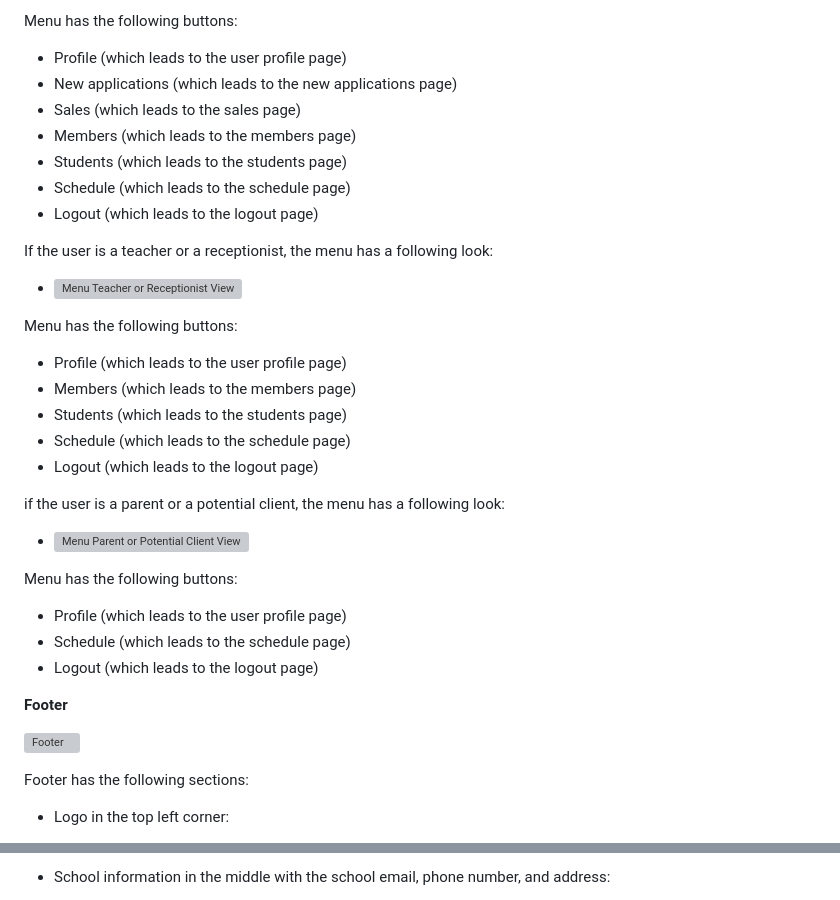
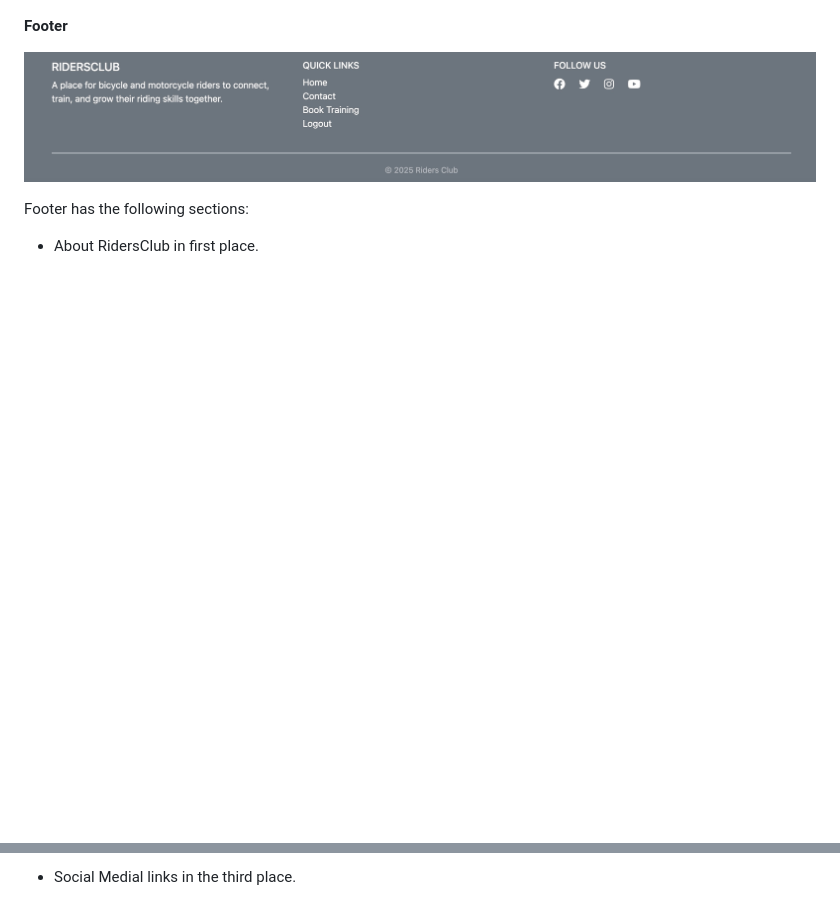
Before and after one commit to Eyongtarh/Riders-Club-Project, a Markdown page: FEATURES.md, 2 parts joined by grey strips. Drawn GitHub-style; pictures changed too: documentation/features/footer/footer.png (added); blank space fills up the shorter version; grey boxes are pictures that could not be loaded.

```diff
--- a/FEATURES.md
+++ b/FEATURES.md
@@ -50,32 +58,4 @@ If the user is a boss or a sales manager, the menu has a following links:
 
-Menu has the following buttons:
-- Profile (which leads to the user profile page)
-- New applications (which leads to the new applications page)
-- Sales (which leads to the sales page)
-- Members (which leads to the members page)
-- Students (which leads to the students page)
-- Schedule (which leads to the schedule page)
-- Logout (which leads to the logout page)
-
-If the user is a teacher or a receptionist, the menu has a following look:
-
-- ![Menu Teacher or Receptionist View](documentation/features/navbar/menu_receptionists.png)
-
-Menu has the following buttons:
-- Profile (which leads to the user profile page)
-- Members (which leads to the members page)
-- Students (which leads to the students page)
-- Schedule (which leads to the schedule page)
-- Logout (which leads to the logout page)
-
-if the user is a parent or a potential client, the menu has a following look:
-
-- ![Menu Parent or Potential Client View](documentation/features/navbar/navbar_limited_access.png)
-
-Menu has the following buttons:
-- Profile (which leads to the user profile page)
-- Schedule (which leads to the schedule page)
-- Logout (which leads to the logout page)
 
 **Footer**
 
@@ -83,5 +63,5 @@ Menu has the following buttons:
 
 Footer has the following sections:
 
-- Logo in the top left corner:
+- About RidersClub in first place.
 
@@ -89,3 +69,3 @@ Footer has the following sections:
 
-- School information in the middle with the school email, phone number, and address:
+- Social Medial links in the third place.
 
```
Also changed, not shown: other parts of FEATURES.md (+26 -26 lines), documentation/features/navbar/navbar.png (added), documentation/features/navbar/navbar2.png (added), documentation/features/navbar/navbar3.png (added), documentation/features/navbar/navbar4.png (added), documentation/features/navbar/navbar5.png (added), 3 other files.
